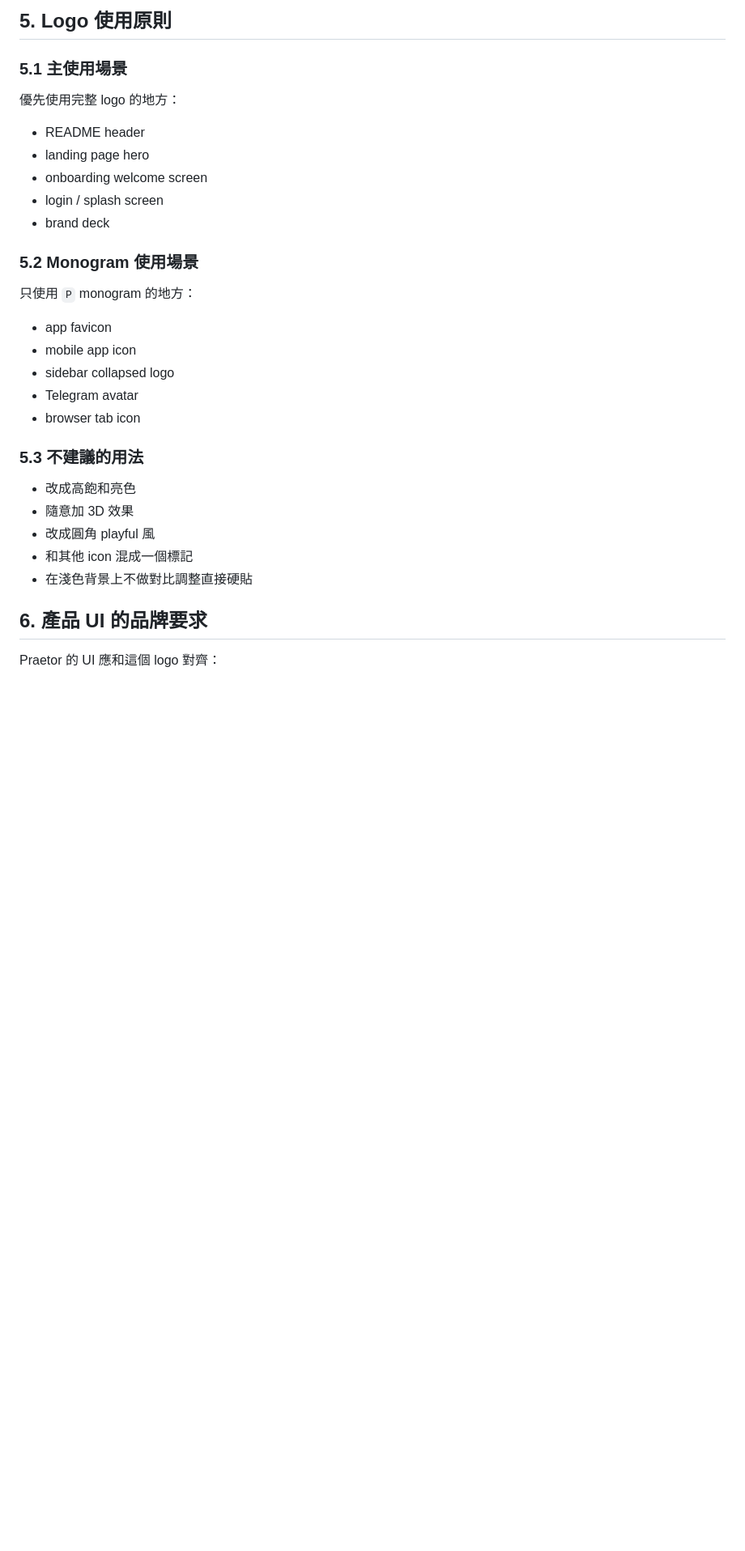
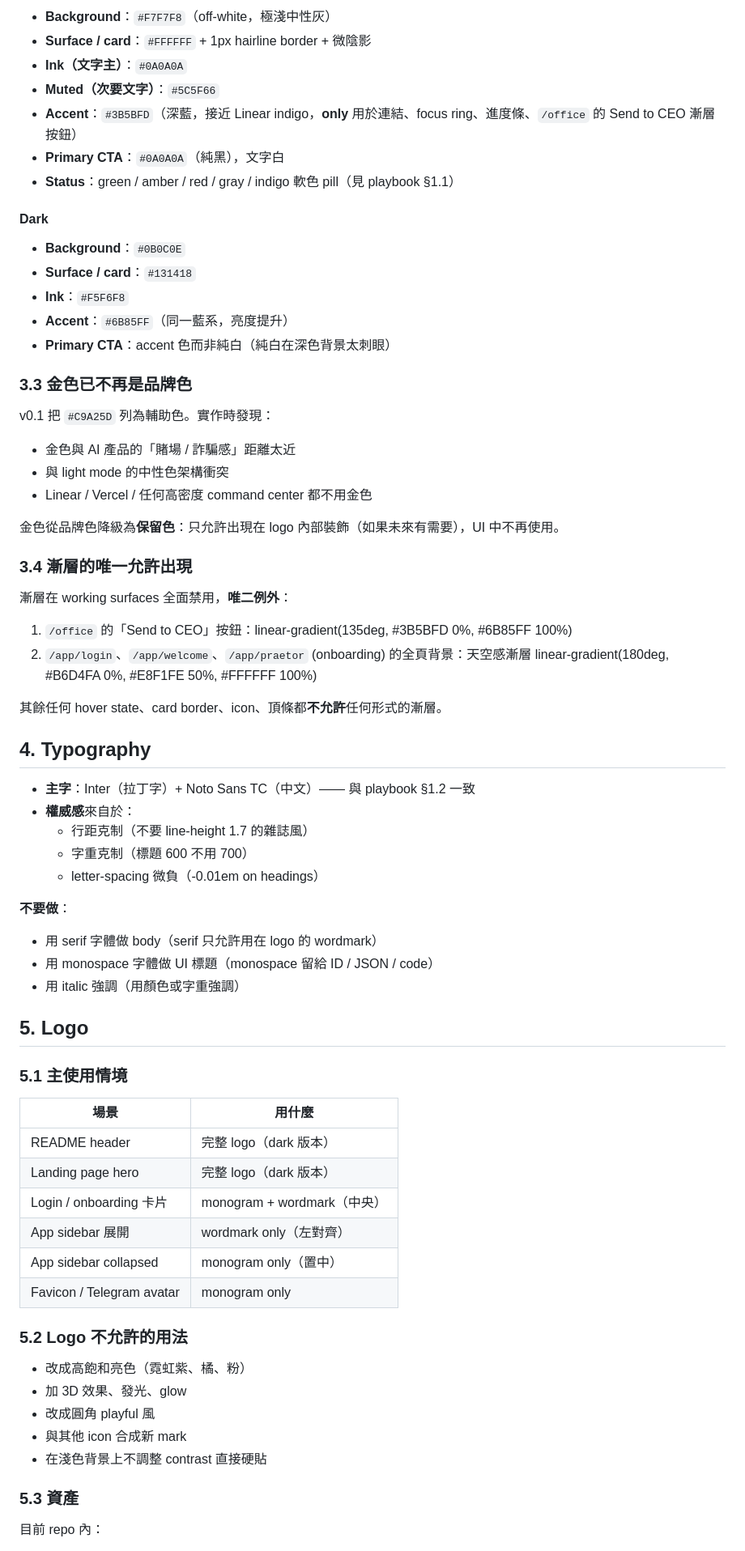
Before and after one commit to chaochungkuo/praetor, a Markdown page: docs/PRAETOR_BRAND_SPEC.zh-TW.md, the part around one of its changes. Shown at 81% size. Drawn GitHub-style; blank space fills up the shorter version.

```diff
--- a/docs/PRAETOR_BRAND_SPEC.zh-TW.md
+++ b/docs/PRAETOR_BRAND_SPEC.zh-TW.md
@@ -80,35 +62,75 @@ Praetor 的品牌語氣應該保持：
 
-## 5. Logo 使用原則
+- **Background**：`#F7F7F8`（off-white，極淺中性灰）
+- **Surface / card**：`#FFFFFF` + 1px hairline border + 微陰影
+- **Ink（文字主）**：`#0A0A0A`
+- **Muted（次要文字）**：`#5C5F66`
+- **Accent**：`#3B5BFD`（深藍，接近 Linear indigo，**only** 用於連結、focus ring、進度條、`/office` 的 Send to CEO 漸層按鈕）
+- **Primary CTA**：`#0A0A0A`（純黑），文字白
+- **Status**：green / amber / red / gray / indigo 軟色 pill（見 playbook §1.1）
 
-### 5.1 主使用場景
+#### Dark
 
-優先使用完整 logo 的地方：
+- **Background**：`#0B0C0E`
+- **Surface / card**：`#131418`
+- **Ink**：`#F5F6F8`
+- **Accent**：`#6B85FF`（同一藍系，亮度提升）
+- **Primary CTA**：accent 色而非純白（純白在深色背景太刺眼）
 
-- README header
-- landing page hero
-- onboarding welcome screen
-- login / splash screen
-- brand deck
+### 3.3 金色已不再是品牌色
 
-### 5.2 Monogram 使用場景
+v0.1 把 `#C9A25D` 列為輔助色。實作時發現：
 
-只使用 `P` monogram 的地方：
+- 金色與 AI 產品的「賭場 / 詐騙感」距離太近
+- 與 light mode 的中性色架構衝突
+- Linear / Vercel / 任何高密度 command center 都不用金色
 
-- app favicon
-- mobile app icon
-- sidebar collapsed logo
-- Telegram avatar
-- browser tab icon
+金色從品牌色降級為**保留色**：只允許出現在 logo 內部裝飾（如果未來有需要），UI 中不再使用。
 
-### 5.3 不建議的用法
+### 3.4 漸層的唯一允許出現
 
-- 改成高飽和亮色
-- 隨意加 3D 效果
+漸層在 working surfaces 全面禁用，**唯二例外**：
+
+1. `/office` 的「Send to CEO」按鈕：linear-gradient(135deg, #3B5BFD 0%, #6B85FF 100%)
+2. `/app/login`、`/app/welcome`、`/app/praetor` (onboarding) 的全頁背景：天空感漸層 linear-gradient(180deg, #B6D4FA 0%, #E8F1FE 50%, #FFFFFF 100%)
+
+其餘任何 hover state、card border、icon、頂條都**不允許**任何形式的漸層。
+
+## 4. Typography
+
+- **主字**：Inter（拉丁字）+ Noto Sans TC（中文）—— 與 playbook §1.2 一致
+- **權威感**來自於：
+  - 行距克制（不要 line-height 1.7 的雜誌風）
+  - 字重克制（標題 600 不用 700）
+  - letter-spacing 微負（-0.01em on headings）
+
+**不要做**：
+
+- 用 serif 字體做 body（serif 只允許用在 logo 的 wordmark）
+- 用 monospace 字體做 UI 標題（monospace 留給 ID / JSON / code）
+- 用 italic 強調（用顏色或字重強調）
+
+## 5. Logo
+
+### 5.1 主使用情境
+
+| 場景 | 用什麼 |
+|---|---|
+| README header | 完整 logo（dark 版本） |
+| Landing page hero | 完整 logo（dark 版本） |
+| Login / onboarding 卡片 | monogram + wordmark（中央） |
+| App sidebar 展開 | wordmark only（左對齊） |
+| App sidebar collapsed | monogram only（置中） |
+| Favicon / Telegram avatar | monogram only |
+
+### 5.2 Logo 不允許的用法
+
+- 改成高飽和亮色（霓虹紫、橘、粉）
+- 加 3D 效果、發光、glow
 - 改成圓角 playful 風
-- 和其他 icon 混成一個標記
-- 在淺色背景上不做對比調整直接硬貼
+- 與其他 icon 合成新 mark
+- 在淺色背景上不調整 contrast 直接硬貼
 
-## 6. 產品 UI 的品牌要求
+### 5.3 資產
 
-Praetor 的 UI 應和這個 logo 對齊：
+目前 repo 內：
 
```
Also changed, not shown: other parts of docs/PRAETOR_BRAND_SPEC.zh-TW.md (+71 -86 lines).
